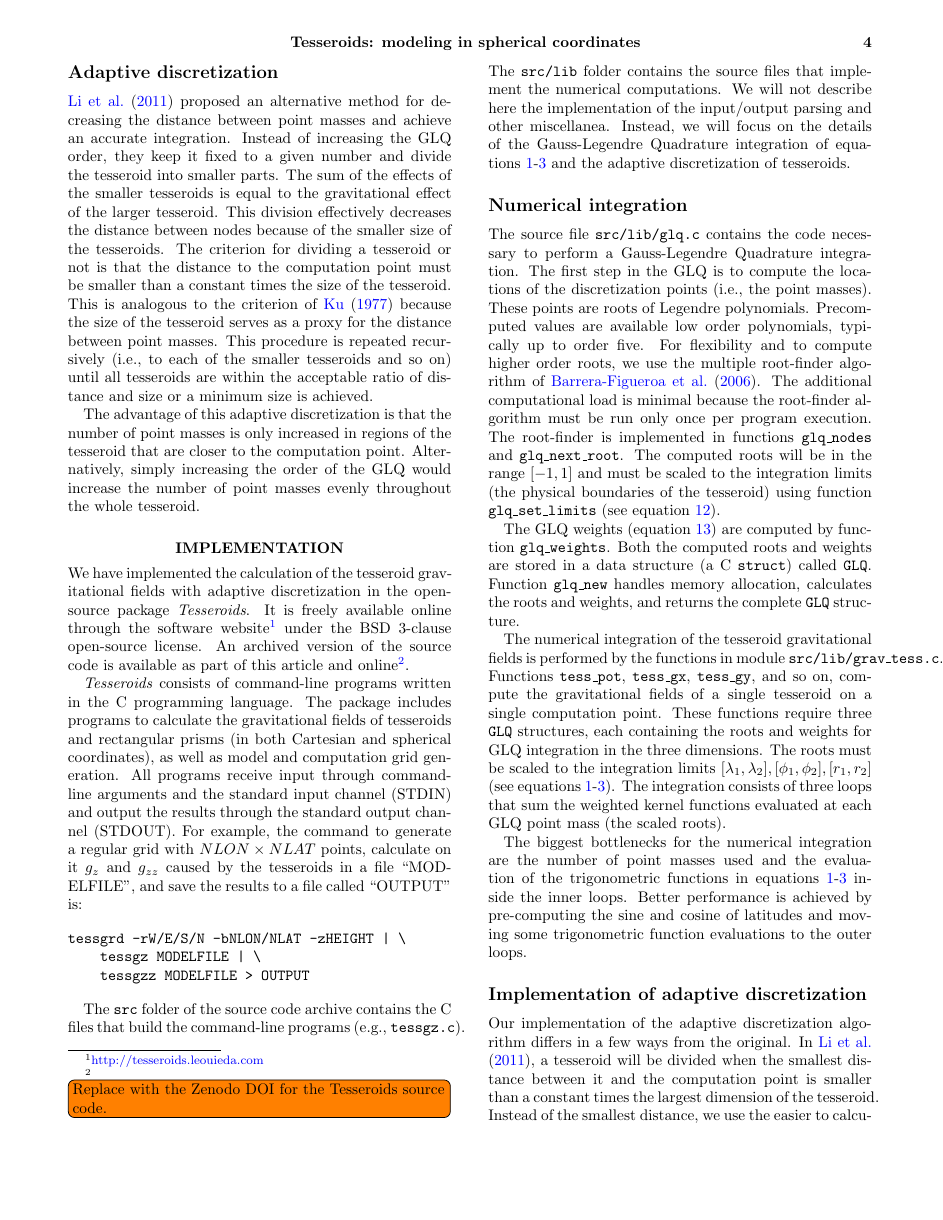
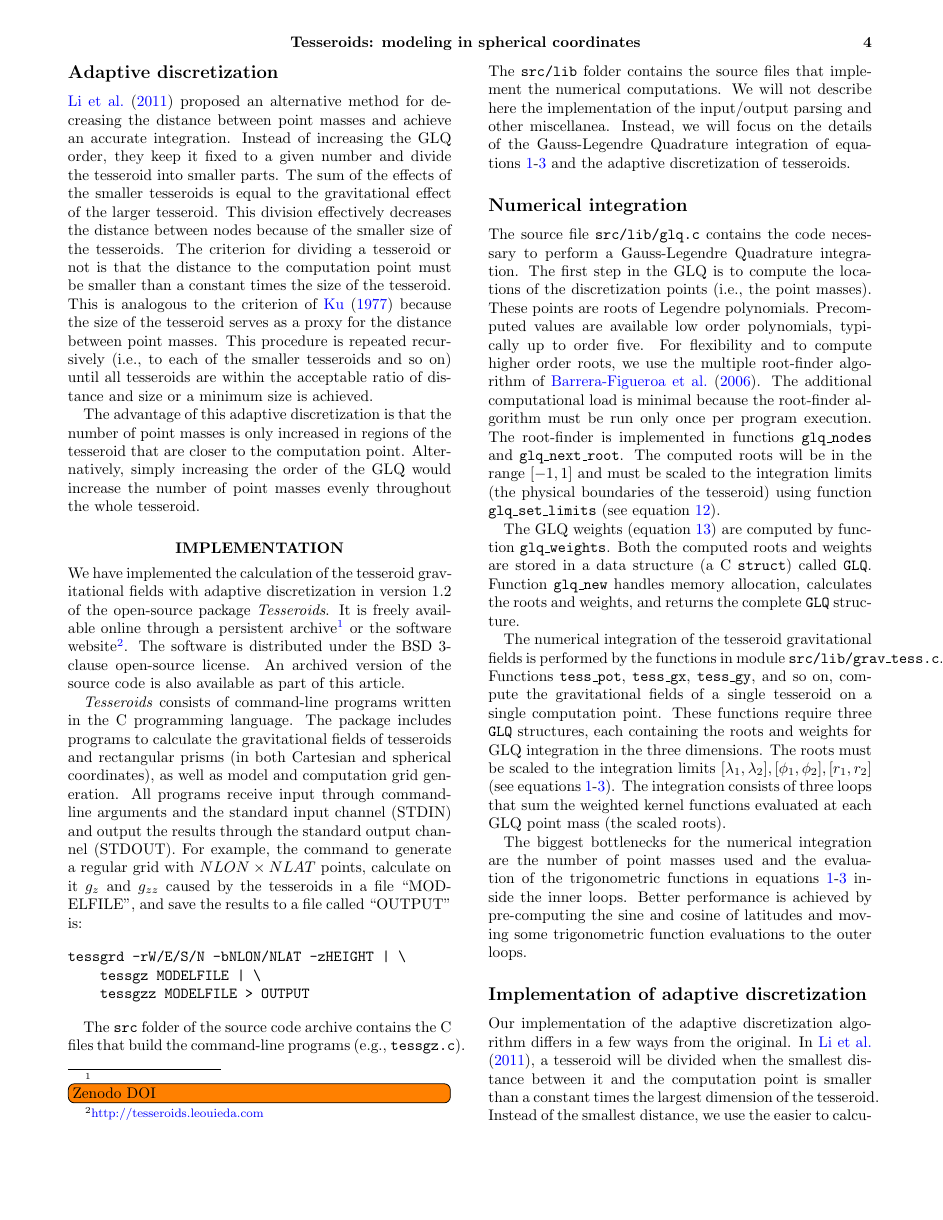
Before and after one commit to pinga-lab/paper-tesseroids, a LaTeX document (manuscript.tex): page 4 of 8. Compiled offline with pdfLaTeX.

Commit message:
Mention v1.2 of Tesseroids.

```diff
--- a/manuscript.tex
+++ b/manuscript.tex
@@ -422,16 +422,15 @@ evenly throughout the whole tesseroid.
 We have implemented the calculation of
 the tesseroid gravitational fields
 with adaptive discretization
-in the open-source package \textit{Tesseroids}.
-It is freely available
-online through the software website\footnote{
-\href{http://tesseroids.leouieda.com}{http://tesseroids.leouieda.com}}
-under the BSD 3-clause open-source license.
+in version 1.2 of the open-source package \textit{Tesseroids}.
+It is freely available online
+through a persistent archive\footnote{
+\href{}{\todo[inline]{Zenodo DOI}}}
+or the software website\footnote{
+\href{http://tesseroids.leouieda.com}{http://tesseroids.leouieda.com}}.
+The software is distributed under the BSD 3-clause open-source license.
 An archived version of the source code
-is available as part of this article
-and online\footnote{
-\href{}{\todo[inline]{Replace with the Zenodo DOI for the Tesseroids
-source code.}}}.
+is also available as part of this article.
 
 \textit{Tesseroids}  consists of command-line programs
 written in the C programming language.
```
